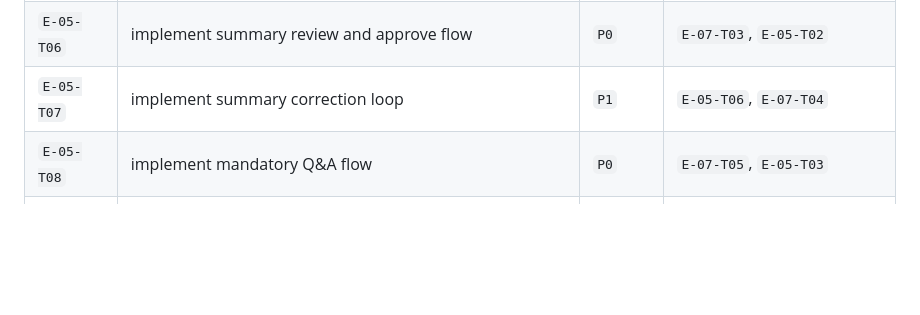
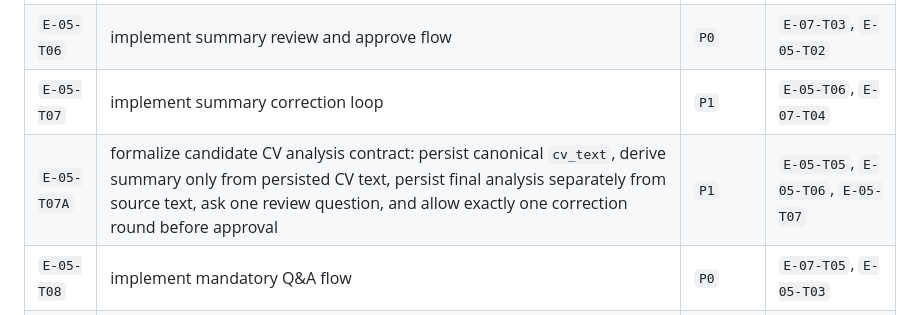
Before and after one commit to vladigolub93/gethellybot, a Markdown page: docs/HELLY_V1_ENGINEERING_BACKLOG.md, the part around the change. Rendered like a GitHub page; blank space fills up the shorter version.

```diff
--- a/docs/HELLY_V1_ENGINEERING_BACKLOG.md
+++ b/docs/HELLY_V1_ENGINEERING_BACKLOG.md
@@ -136,6 +136,7 @@ Tasks:
 | `E-05-T05` | implement CV/text/voice submission handling | `P0` | `E-04-T04`, `E-05-T03` |
 | `E-05-T06` | implement summary review and approve flow | `P0` | `E-07-T03`, `E-05-T02` |
 | `E-05-T07` | implement summary correction loop | `P1` | `E-05-T06`, `E-07-T04` |
+| `E-05-T07A` | formalize candidate CV analysis contract: persist canonical `cv_text`, derive summary only from persisted CV text, persist final analysis separately from source text, ask one review question, and allow exactly one correction round before approval | `P1` | `E-05-T05`, `E-05-T06`, `E-05-T07` |
 | `E-05-T08` | implement mandatory Q&A flow | `P0` | `E-07-T05`, `E-05-T03` |
 | `E-05-T09` | implement `candidate_verifications` schema | `P0` | `E-01-T04` |
 | `E-05-T10` | implement verification phrase generation and video upload flow | `P0` | `E-05-T09`, `E-04-T04` |
```
Also changed, not shown: docs/HELLY_V1_MASTER_TASK_LIST.md (+22 -13 lines).
